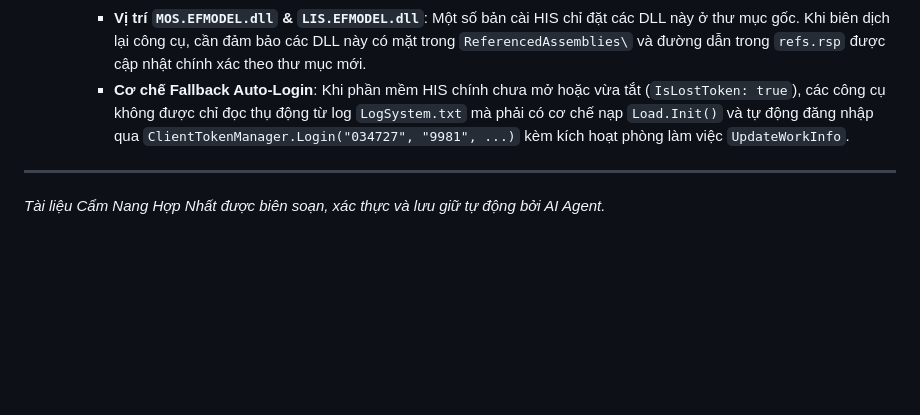
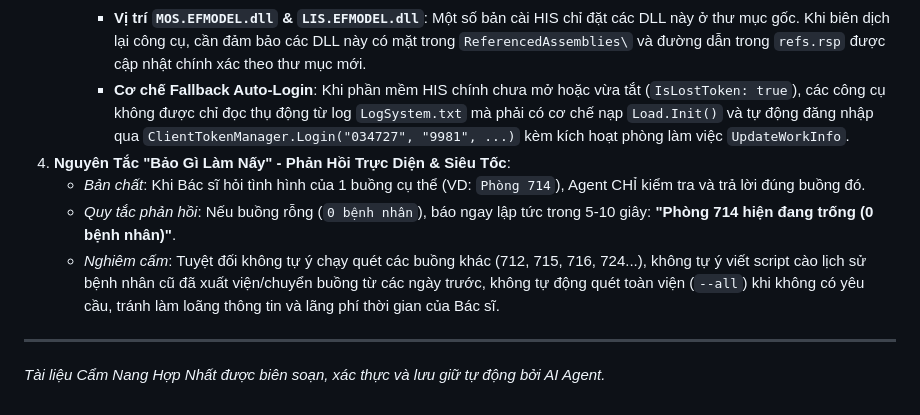
Before and after one commit to onthibacsinoitru9999-coder/hisx64-crossover, a Markdown page: HIS_AI_INTEGRATION_PLAYBOOK.md, the part around the change. GitHub-like rendering; blank space fills up the shorter version.

```diff
--- a/HIS_AI_INTEGRATION_PLAYBOOK.md
+++ b/HIS_AI_INTEGRATION_PLAYBOOK.md
@@ -967,6 +967,10 @@ if (loginToken != null && !string.IsNullOrEmpty(loginToken.TokenCode))
      * **Thiếu `.exe.config`**: Mọi file `.exe` độc lập (`HisDiagnosticDoctor.exe`, `HisSummaryTrackingDoctor.exe`, `HisSummaryTrackingCreator.exe`, `HisRationAssigner.exe`, `HisWardReportCreator.exe`) bắt buộc phải có file `.exe.config` đi kèm (sao chép từ `HisClinicalCli.exe.config`) để khởi tạo cấu hình `log4net` và WCF client kết nối ACS/MOS.
      * **Vị trí `MOS.EFMODEL.dll` & `LIS.EFMODEL.dll`**: Một số bản cài HIS chỉ đặt các DLL này ở thư mục gốc. Khi biên dịch lại công cụ, cần đảm bảo các DLL này có mặt trong `ReferencedAssemblies\` và đường dẫn trong `refs.rsp` được cập nhật chính xác theo thư mục mới.
      * **Cơ chế Fallback Auto-Login**: Khi phần mềm HIS chính chưa mở hoặc vừa tắt (`IsLostToken: true`), các công cụ không được chỉ đọc thụ động từ log `LogSystem.txt` mà phải có cơ chế nạp `Load.Init()` và tự động đăng nhập qua `ClientTokenManager.Login("034727", "9981", ...)` kèm kích hoạt phòng làm việc `UpdateWorkInfo`.
+4. **Nguyên Tắc "Bảo Gì Làm Nấy" - Phản Hồi Trực Diện & Siêu Tốc**:
+   - *Bản chất*: Khi Bác sĩ hỏi tình hình của 1 buồng cụ thể (VD: `Phòng 714`), Agent CHỈ kiểm tra và trả lời đúng buồng đó.
+   - *Quy tắc phản hồi*: Nếu buồng rỗng (`0 bệnh nhân`), báo ngay lập tức trong 5-10 giây: **"Phòng 714 hiện đang trống (0 bệnh nhân)"**.
+   - *Nghiêm cấm*: Tuyệt đối không tự ý chạy quét các buồng khác (712, 715, 716, 724...), không tự ý viết script cào lịch sử bệnh nhân cũ đã xuất viện/chuyển buồng từ các ngày trước, không tự động quét toàn viện (`--all`) khi không có yêu cầu, tránh làm loãng thông tin và lãng phí thời gian của Bác sĩ.
 
 ---
 *Tài liệu Cẩm Nang Hợp Nhất được biên soạn, xác thực và lưu giữ tự động bởi AI Agent.*
```
Also changed, not shown: AGENTS.md (+10 -0 lines).
